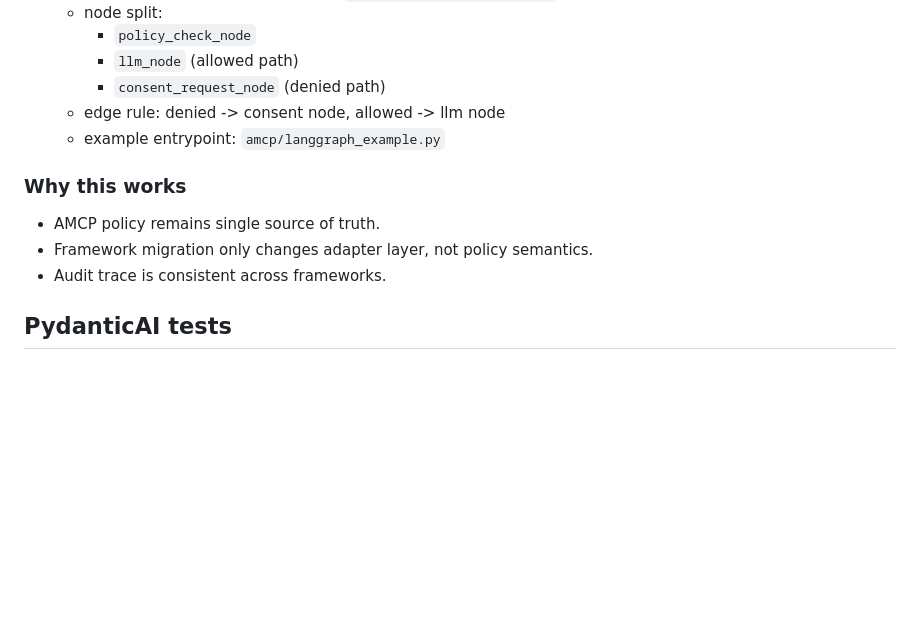
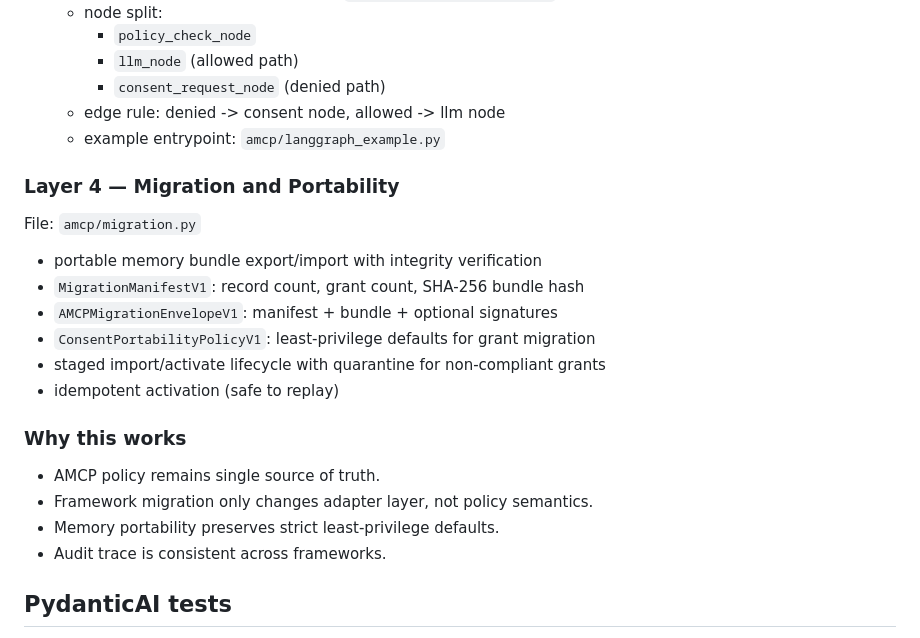
Before and after one commit to NascentCore/agentic-suite, a Markdown page: amcp/README.md, the part around the change. Rendered like a GitHub page; blank space fills up the shorter version.

Commit message:
docs(amcp): add migration layer to architecture description in README
The README's port-adapter architecture section described only 3 layers
(Core, Adapter Ports, Runtime Adapters) but migration.py was a
significant fourth component not mentioned anywhere.

Added Layer 4 — Migration and Portability with migration.py's key
objects and lifecycle description.

Co-authored-by: Yaxiong Zhao <justicezyx@users.noreply.github.com>

```diff
--- a/amcp/README.md
+++ b/amcp/README.md
@@ -146,10 +146,22 @@ File: `amcp/adapters.py`
   - edge rule: denied -> consent node, allowed -> llm node
   - example entrypoint: `amcp/langgraph_example.py`
 
+### Layer 4 — Migration and Portability
+
+File: `amcp/migration.py`
+
+- portable memory bundle export/import with integrity verification
+- `MigrationManifestV1`: record count, grant count, SHA-256 bundle hash
+- `AMCPMigrationEnvelopeV1`: manifest + bundle + optional signatures
+- `ConsentPortabilityPolicyV1`: least-privilege defaults for grant migration
+- staged import/activate lifecycle with quarantine for non-compliant grants
+- idempotent activation (safe to replay)
+
 ### Why this works
 
 - AMCP policy remains single source of truth.
 - Framework migration only changes adapter layer, not policy semantics.
+- Memory portability preserves strict least-privilege defaults.
 - Audit trace is consistent across frameworks.
 
 ## PydanticAI tests
```
